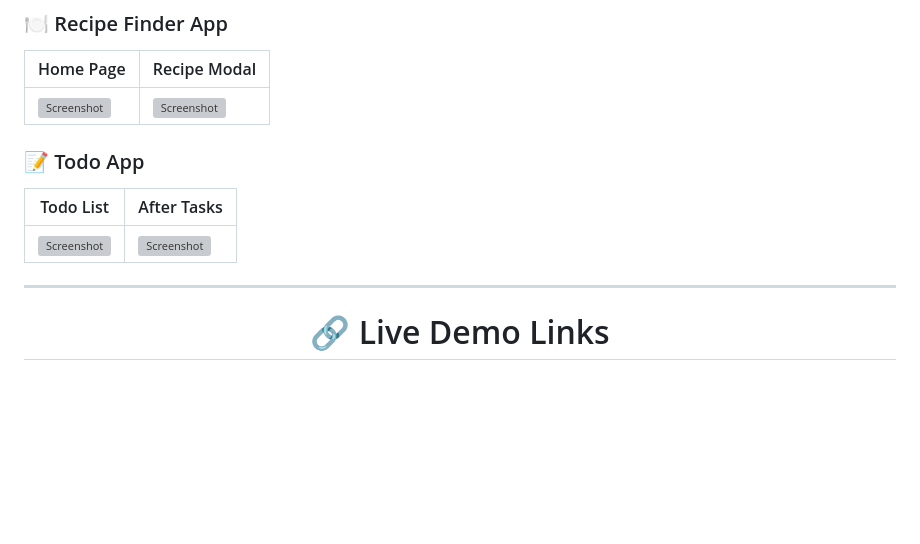
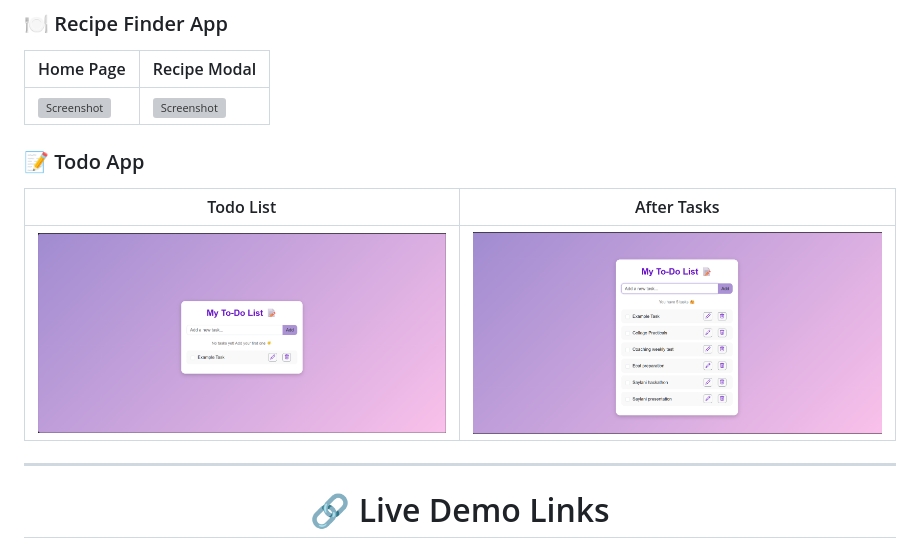
Before and after one commit to imama-ansari14/JS-PROJECTS, a Markdown page: README.md, the part around the change printed below. Drawn GitHub-style; blank space fills up the shorter version; grey boxes are pictures that could not be loaded.

Commit message:
Fix image links in README.md
Updated image links to use raw GitHub URLs for better accessibility.

```diff
--- a/README.md
+++ b/README.md
@@ -59,7 +59,8 @@ A clean and simple task manager to organize your daily tasks.
 ### 📝 Todo App
 | Todo List | After Tasks |
 |----------|--------------|
-| ![Screenshot](../JS-PROJECTS/Todo%20App/images/home.png) | ![Screenshot](../JS-PROJECTS/Todo%20App/images/todos.png) |
+| ![Screenshot](https://raw.githubusercontent.com/imama-ansari14/JS-PROJECTS/main/Todo%20App/images/home.png) | ![Screenshot](https://raw.githubusercontent.com/imama-ansari14/JS-PROJECTS/main/Todo%20App/images/todos.png) |
+
 
 ---
 
```
Also changed, not shown: other parts of README.md (+1 -1 lines).
